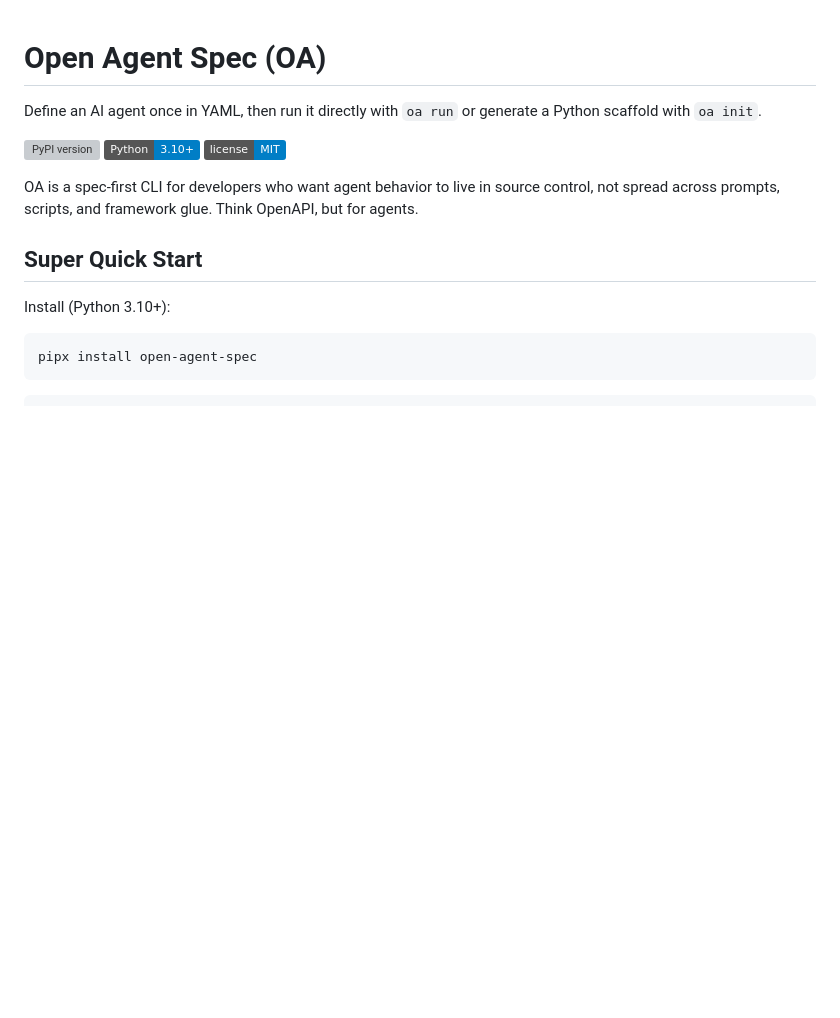
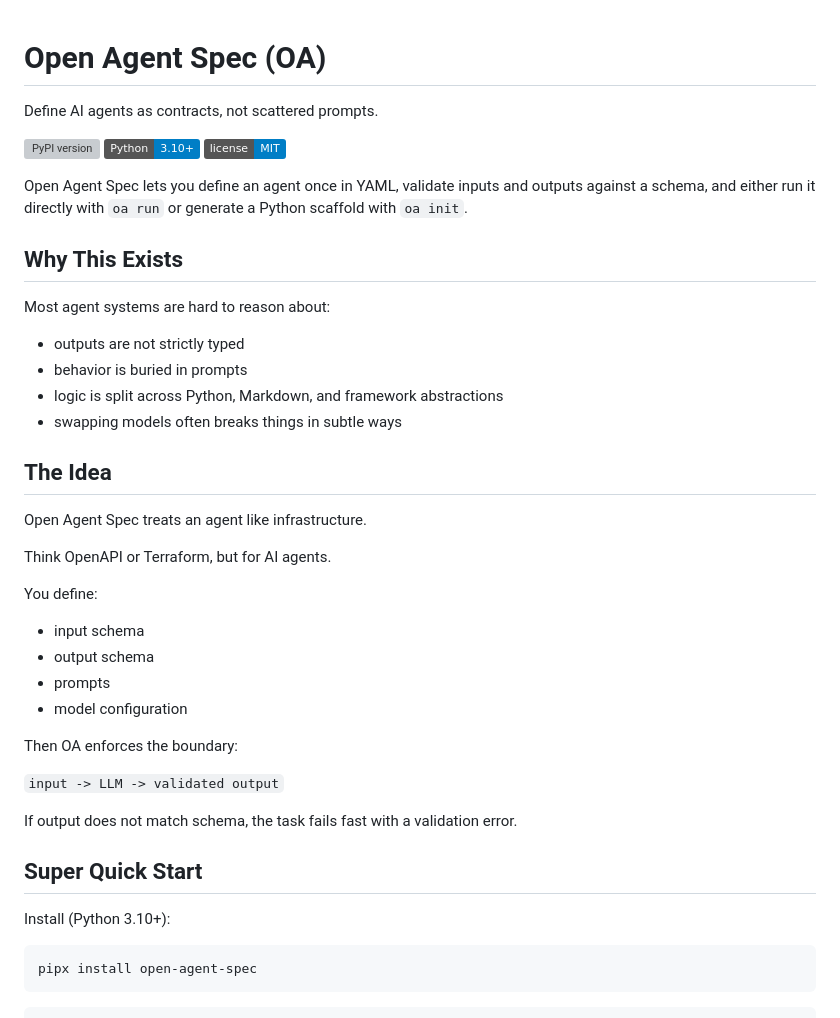
Before and after one commit to prime-vector/open-agent-spec, a Markdown page: README.md, the part around the change. Rendered like a GitHub page; badges without logos; blank space fills up the shorter version; grey boxes are pictures that could not be loaded.

Commit message:
chore: update README

```diff
--- a/README.md
+++ b/README.md
@@ -1,12 +1,38 @@
 # Open Agent Spec (OA)
 
-Define an AI agent once in YAML, then run it directly with `oa run` or generate a Python scaffold with `oa init`.
+Define AI agents as contracts, not scattered prompts.
 
 ![PyPI version](https://img.shields.io/pypi/v/open-agent-spec)
 ![Python](https://img.shields.io/badge/Python-3.10%2B-blue?logo=python)
 ![License](https://img.shields.io/badge/license-MIT-blue)
 
-OA is a spec-first CLI for developers who want agent behavior to live in source control, not spread across prompts, scripts, and framework glue. Think OpenAPI, but for agents.
+Open Agent Spec lets you define an agent once in YAML, validate inputs and outputs against a schema, and either run it directly with `oa run` or generate a Python scaffold with `oa init`.
+
+## Why This Exists
+
+Most agent systems are hard to reason about:
+- outputs are not strictly typed
+- behavior is buried in prompts
+- logic is split across Python, Markdown, and framework abstractions
+- swapping models often breaks things in subtle ways
+
+## The Idea
+
+Open Agent Spec treats an agent like infrastructure.
+
+Think OpenAPI or Terraform, but for AI agents.
+
+You define:
+- input schema
+- output schema
+- prompts
+- model configuration
+
+Then OA enforces the boundary:
+
+`input -> LLM -> validated output`
+
+If output does not match schema, the task fails fast with a validation error.
 
 ## Super Quick Start
 
```
